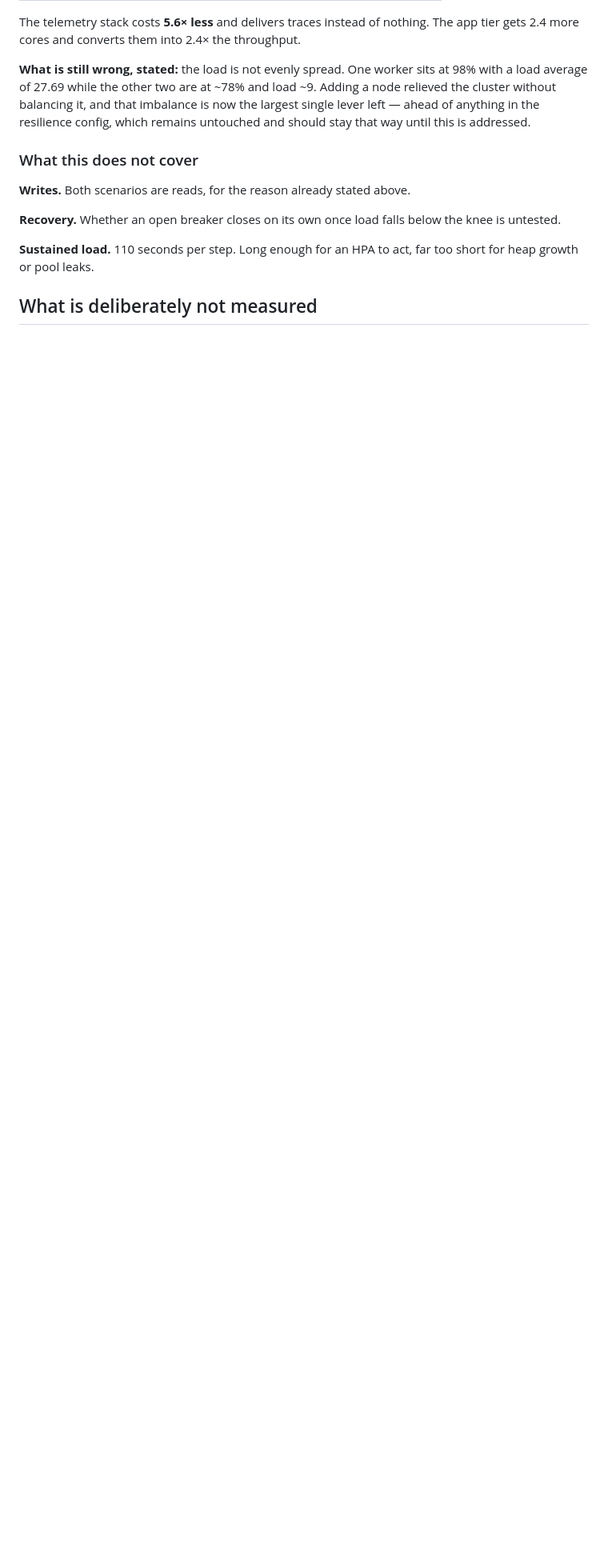
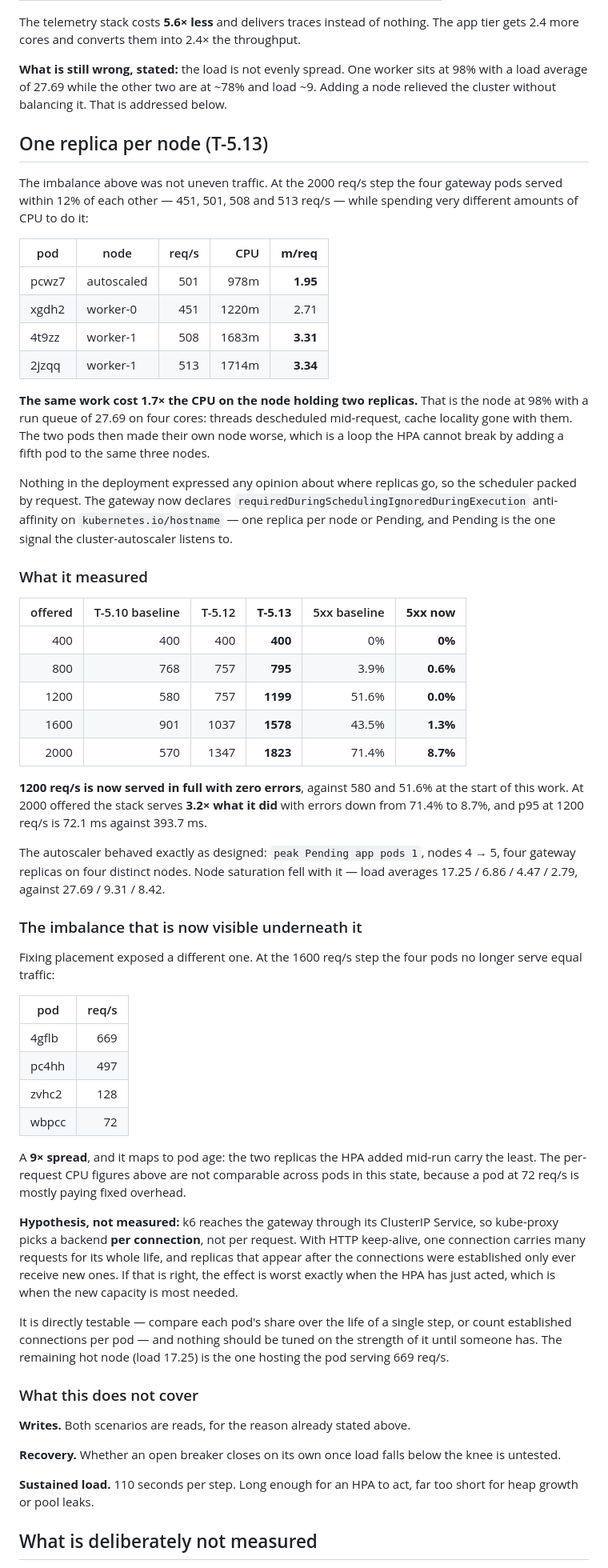
Before and after one commit to mertkan-iscan/xenopsbase-stemcell, a Markdown page: docs/slos.md, the part around the change. Shown at 80% size. Rendered like a GitHub page; blank space fills up the shorter version.

Commit message:
docs(platform): what one-replica-per-node measured, and the imbalance underneath it (T-5.13)
  offered   T-5.10   T-5.12   T-5.13    5xx before   5xx now
     1200      580      757     1199         51.6%      0.0%
     1600      901     1037     1578         43.5%      1.3%
     2000      570     1347     1823         71.4%      8.7%

1200 req/s is now served in full with zero errors, against 580 and 51.6% at the
start of this work. At 2000 offered the stack serves 3.2x what it did, and p95
at 1200 is 72.1ms against 393.7ms.

The autoscaler behaved as designed: peak Pending app pods 1, nodes 4 -> 5, four
gateway replicas on four distinct nodes. Load averages fell to 17.25/6.86/4.47/
2.79 from 27.69/9.31/8.42.

Fixing placement exposed a different imbalance and it is recorded rather than
tuned. At the 1600 req/s step the four pods serve 669, 497, 128 and 72 req/s --
a 9x spread that maps to pod age. The hypothesis is that kube-proxy picks a
backend per CONNECTION and keep-alive keeps it there, so replicas the HPA adds
mid-run only ever receive new connections. That is testable and untested, so
nothing is changed on the strength of it.

Co-Authored-By: Claude Opus 5 <noreply@anthropic.com>

```diff
--- a/docs/slos.md
+++ b/docs/slos.md
@@ -718,8 +718,74 @@ The telemetry stack costs **5.6× less** and delivers traces instead of nothing.
 
 **What is still wrong, stated:** the load is not evenly spread. One worker sits at 98% with a load
 average of 27.69 while the other two are at ~78% and load ~9. Adding a node relieved the cluster
-without balancing it, and that imbalance is now the largest single lever left — ahead of anything
-in the resilience config, which remains untouched and should stay that way until this is addressed.
+without balancing it. That is addressed below.
+
+## One replica per node (T-5.13)
+
+The imbalance above was not uneven traffic. At the 2000 req/s step the four gateway pods served
+within 12% of each other — 451, 501, 508 and 513 req/s — while spending very different amounts of
+CPU to do it:
+
+| pod | node | req/s | CPU | **m/req** |
+|---|---|---:|---:|---:|
+| pcwz7 | autoscaled | 501 | 978m | **1.95** |
+| xgdh2 | worker-0 | 451 | 1220m | 2.71 |
+| 4t9zz | worker-1 | 508 | 1683m | **3.31** |
+| 2jzqq | worker-1 | 513 | 1714m | **3.34** |
+
+**The same work cost 1.7× the CPU on the node holding two replicas.** That is the node at 98% with
+a run queue of 27.69 on four cores: threads descheduled mid-request, cache locality gone with them.
+The two pods then made their own node worse, which is a loop the HPA cannot break by adding a fifth
+pod to the same three nodes.
+
+Nothing in the deployment expressed any opinion about where replicas go, so the scheduler packed by
+request. The gateway now declares `requiredDuringSchedulingIgnoredDuringExecution` anti-affinity on
+`kubernetes.io/hostname` — one replica per node or Pending, and Pending is the one signal the
+cluster-autoscaler listens to.
+
+### What it measured
+
+| offered | T-5.10 baseline | T-5.12 | **T-5.13** | 5xx baseline | **5xx now** |
+|---:|---:|---:|---:|---:|---:|
+| 400 | 400 | 400 | **400** | 0% | **0%** |
+| 800 | 768 | 757 | **795** | 3.9% | **0.6%** |
+| 1200 | 580 | 757 | **1199** | 51.6% | **0.0%** |
+| 1600 | 901 | 1037 | **1578** | 43.5% | **1.3%** |
+| 2000 | 570 | 1347 | **1823** | 71.4% | **8.7%** |
+
+**1200 req/s is now served in full with zero errors**, against 580 and 51.6% at the start of this
+work. At 2000 offered the stack serves **3.2× what it did** with errors down from 71.4% to 8.7%,
+and p95 at 1200 req/s is 72.1 ms against 393.7 ms.
+
+The autoscaler behaved exactly as designed: `peak Pending app pods 1`, nodes 4 → 5, four gateway
+replicas on four distinct nodes. Node saturation fell with it — load averages 17.25 / 6.86 / 4.47 /
+2.79, against 27.69 / 9.31 / 8.42.
+
+### The imbalance that is now visible underneath it
+
+Fixing placement exposed a different one. At the 1600 req/s step the four pods no longer serve
+equal traffic:
+
+| pod | req/s |
+|---|---:|
+| 4gflb | 669 |
+| pc4hh | 497 |
+| zvhc2 | 128 |
+| wbpcc | 72 |
+
+A **9× spread**, and it maps to pod age: the two replicas the HPA added mid-run carry the least.
+The per-request CPU figures above are not comparable across pods in this state, because a pod at 72
+req/s is mostly paying fixed overhead.
+
+**Hypothesis, not measured:** k6 reaches the gateway through its ClusterIP Service, so kube-proxy
+picks a backend **per connection**, not per request. With HTTP keep-alive, one connection carries
+many requests for its whole life, and replicas that appear after the connections were established
+only ever receive new ones. If that is right, the effect is worst exactly when the HPA has just
+acted, which is when the new capacity is most needed.
+
+It is directly testable — compare each pod's share over the life of a single step, or count
+established connections per pod — and nothing should be tuned on the strength of it until someone
+has. The remaining hot node (load 17.25) is the one hosting the pod serving 669 req/s.
 
 ### What this does not cover
 
```
